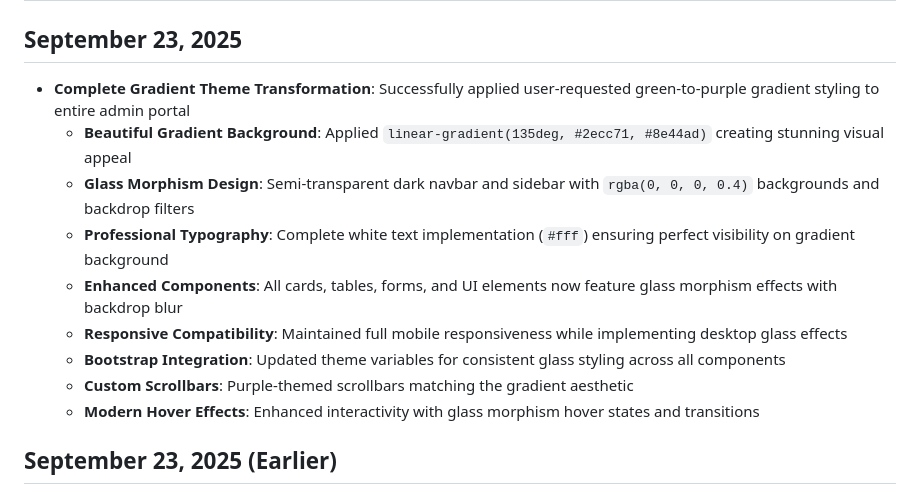
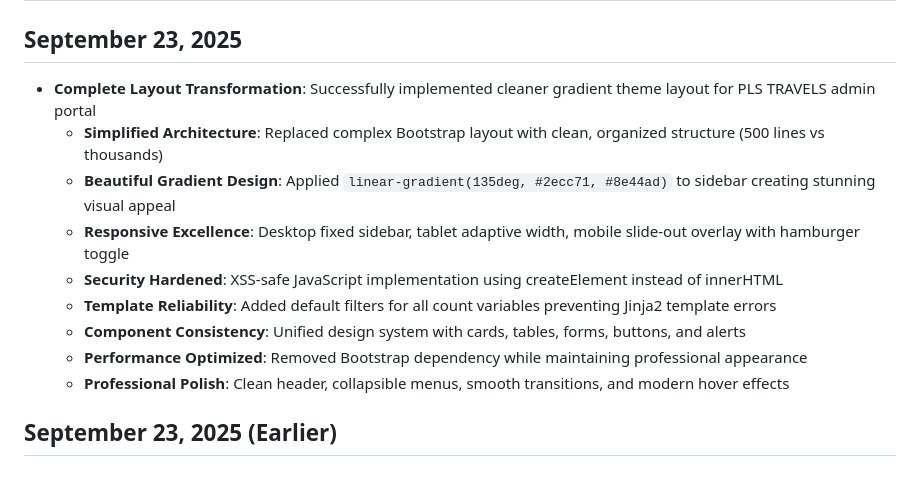
Before and after one commit to jyothilaxmika/pls_travels_webapp, a Markdown page: replit.md, the part around the change. Rendered like a GitHub page.

Commit message:
Update admin portal with cleaner gradient layout and improved responsiveness
Restructure PLS TRAVELS admin portal with a simplified, responsive layout and gradient design, removing Bootstrap dependency and implementing XSS-safe JavaScript.

Replit-Commit-Author: Agent
Replit-Commit-Session-Id: 766dcfe4-deee-4589-bbfe-d282f1e032ad
Replit-Commit-Checkpoint-Type: full_checkpoint
Replit-Commit-Screenshot-Url: https://storage.googleapis.com/screenshot-production-us-central1/4a66a697-148e-4a5f-b608-7aec82b1961e/766dcfe4-deee-4589-bbfe-d282f1e032ad/3yY2vRE

```diff
--- a/replit.md
+++ b/replit.md
@@ -5,15 +5,15 @@ PLS TRAVELS is a comprehensive multi-city driver and fleet management system bui
 # Recent Changes
 
 ## September 23, 2025
-- **Complete Gradient Theme Transformation**: Successfully applied user-requested green-to-purple gradient styling to entire admin portal
-  - **Beautiful Gradient Background**: Applied `linear-gradient(135deg, #2ecc71, #8e44ad)` creating stunning visual appeal
-  - **Glass Morphism Design**: Semi-transparent dark navbar and sidebar with `rgba(0, 0, 0, 0.4)` backgrounds and backdrop filters
-  - **Professional Typography**: Complete white text implementation (`#fff`) ensuring perfect visibility on gradient background
-  - **Enhanced Components**: All cards, tables, forms, and UI elements now feature glass morphism effects with backdrop blur
-  - **Responsive Compatibility**: Maintained full mobile responsiveness while implementing desktop glass effects
-  - **Bootstrap Integration**: Updated theme variables for consistent glass styling across all components
-  - **Custom Scrollbars**: Purple-themed scrollbars matching the gradient aesthetic
-  - **Modern Hover Effects**: Enhanced interactivity with glass morphism hover states and transitions
+- **Complete Layout Transformation**: Successfully implemented cleaner gradient theme layout for PLS TRAVELS admin portal
+  - **Simplified Architecture**: Replaced complex Bootstrap layout with clean, organized structure (500 lines vs thousands)
+  - **Beautiful Gradient Design**: Applied `linear-gradient(135deg, #2ecc71, #8e44ad)` to sidebar creating stunning visual appeal
+  - **Responsive Excellence**: Desktop fixed sidebar, tablet adaptive width, mobile slide-out overlay with hamburger toggle
+  - **Security Hardened**: XSS-safe JavaScript implementation using createElement instead of innerHTML
+  - **Template Reliability**: Added default filters for all count variables preventing Jinja2 template errors
+  - **Component Consistency**: Unified design system with cards, tables, forms, buttons, and alerts
+  - **Performance Optimized**: Removed Bootstrap dependency while maintaining professional appearance
+  - **Professional Polish**: Clean header, collapsible menus, smooth transitions, and modern hover effects
 
 ## September 23, 2025 (Earlier)
 - **Complete Admin Portal Responsive Design**: Comprehensive mobile-first implementation for optimal cross-device experience
```
